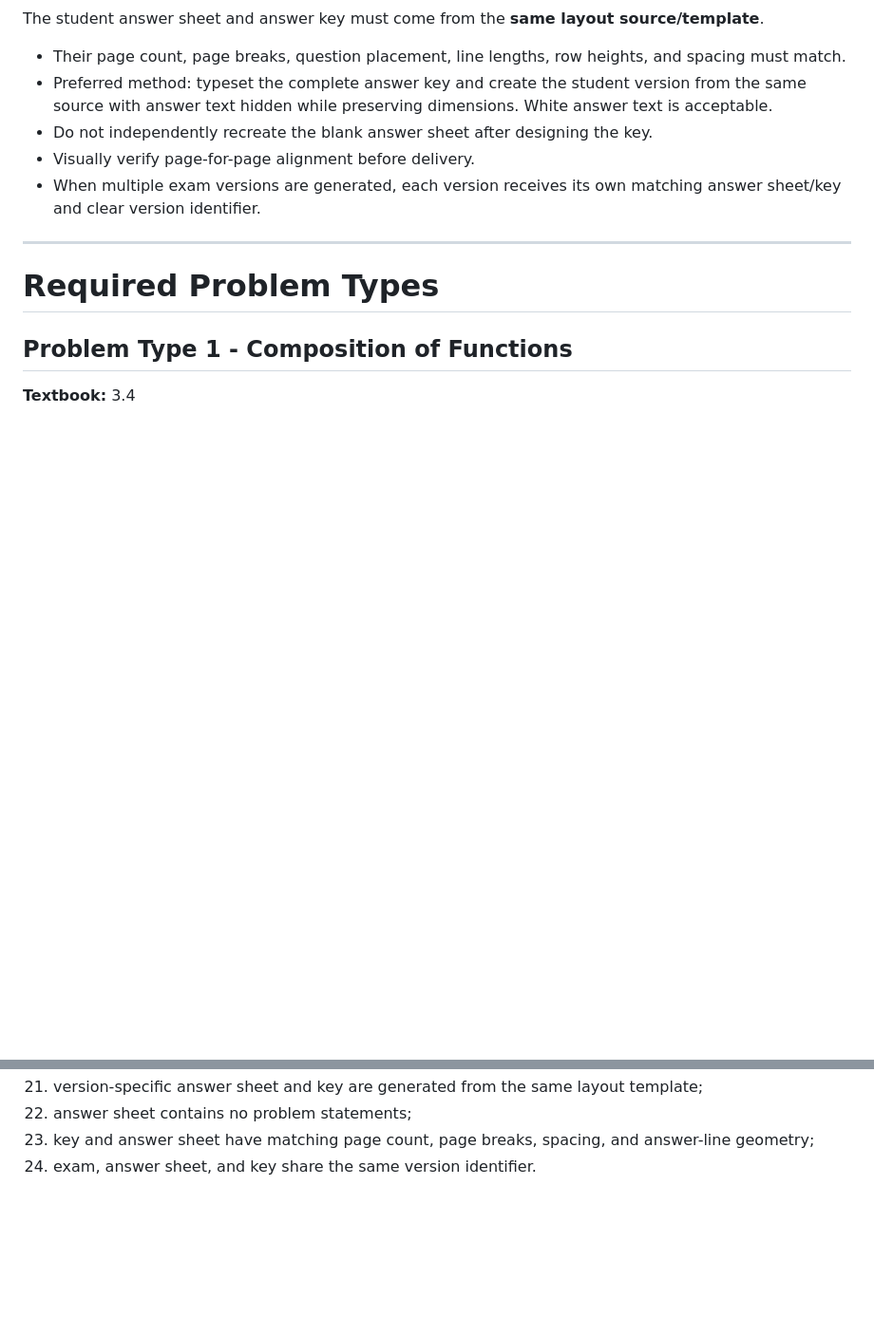
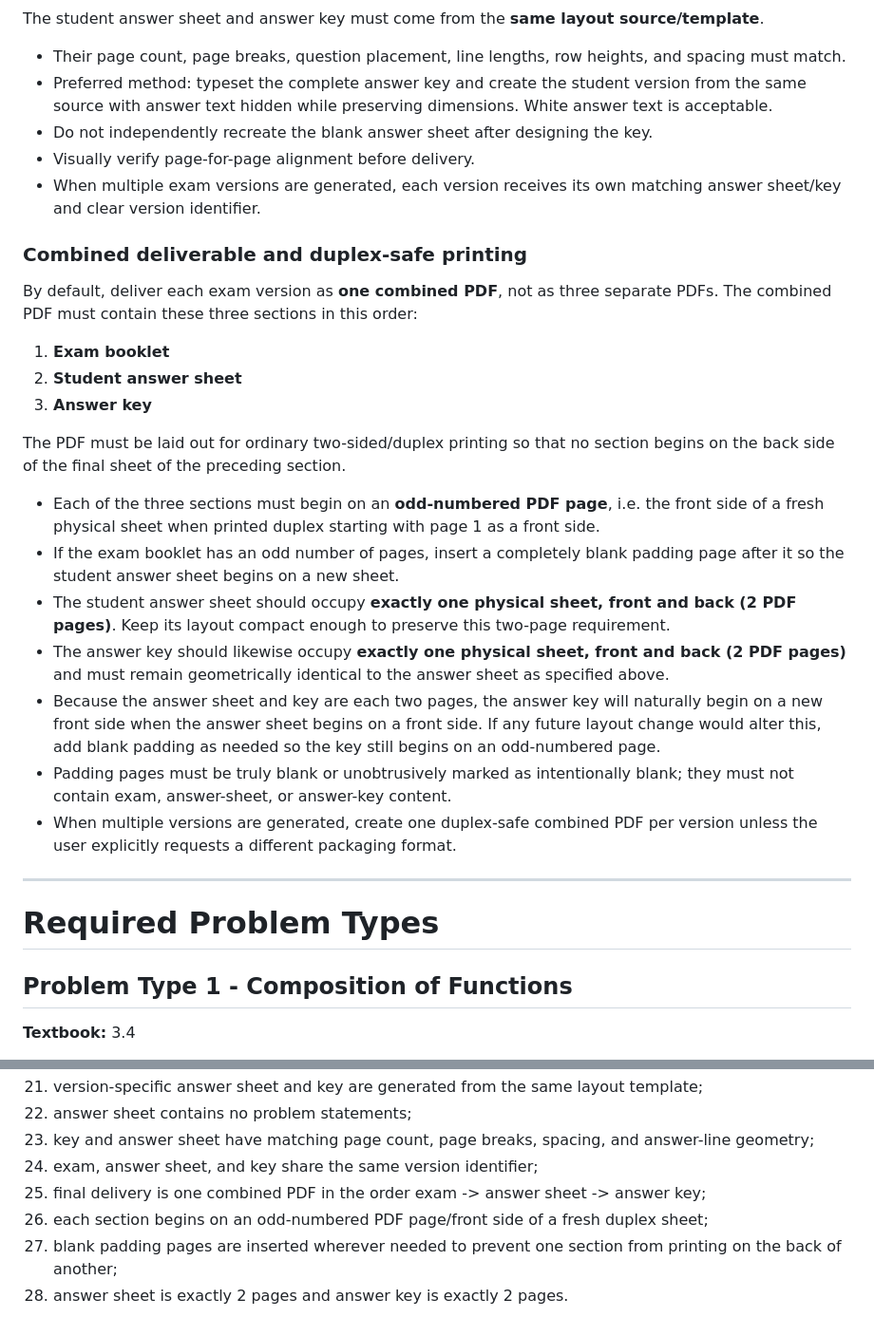
Before and after one commit to jeremykastine/101, a Markdown page: final-exam-specifications.md, 2 parts joined by grey strips. Shown at 95% size. Drawn GitHub-style; blank space fills up the shorter version.

Commit message:
Add duplex-safe combined final packaging rules

```diff
--- a/final-exam-specifications.md
+++ b/final-exam-specifications.md
@@ -70,6 +70,24 @@ The student answer sheet and answer key must come from the **same layout source/
 - Do not independently recreate the blank answer sheet after designing the key.
 - Visually verify page-for-page alignment before delivery.
 - When multiple exam versions are generated, each version receives its own matching answer sheet/key and clear version identifier.
+
+### Combined deliverable and duplex-safe printing
+
+By default, deliver each exam version as **one combined PDF**, not as three separate PDFs. The combined PDF must contain these three sections in this order:
+
+1. **Exam booklet**
+2. **Student answer sheet**
+3. **Answer key**
+
+The PDF must be laid out for ordinary two-sided/duplex printing so that no section begins on the back side of the final sheet of the preceding section.
+
+- Each of the three sections must begin on an **odd-numbered PDF page**, i.e. the front side of a fresh physical sheet when printed duplex starting with page 1 as a front side.
+- If the exam booklet has an odd number of pages, insert a completely blank padding page after it so the student answer sheet begins on a new sheet.
+- The student answer sheet should occupy **exactly one physical sheet, front and back (2 PDF pages)**. Keep its layout compact enough to preserve this two-page requirement.
+- The answer key should likewise occupy **exactly one physical sheet, front and back (2 PDF pages)** and must remain geometrically identical to the answer sheet as specified above.
+- Because the answer sheet and key are each two pages, the answer key will naturally begin on a new front side when the answer sheet begins on a front side. If any future layout change would alter this, add blank padding as needed so the key still begins on an odd-numbered page.
+- Padding pages must be truly blank or unobtrusively marked as intentionally blank; they must not contain exam, answer-sheet, or answer-key content.
+- When multiple versions are generated, create one duplex-safe combined PDF per version unless the user explicitly requests a different packaging format.
 
 ---
 
@@ -268,4 +286,8 @@ Before finalizing any version, verify:
 21. version-specific answer sheet and key are generated from the same layout template;
 22. answer sheet contains no problem statements;
 23. key and answer sheet have matching page count, page breaks, spacing, and answer-line geometry;
-24. exam, answer sheet, and key share the same version identifier.
+24. exam, answer sheet, and key share the same version identifier;
+25. final delivery is one combined PDF in the order exam -> answer sheet -> answer key;
+26. each section begins on an odd-numbered PDF page/front side of a fresh duplex sheet;
+27. blank padding pages are inserted wherever needed to prevent one section from printing on the back of another;
+28. answer sheet is exactly 2 pages and answer key is exactly 2 pages.
```
